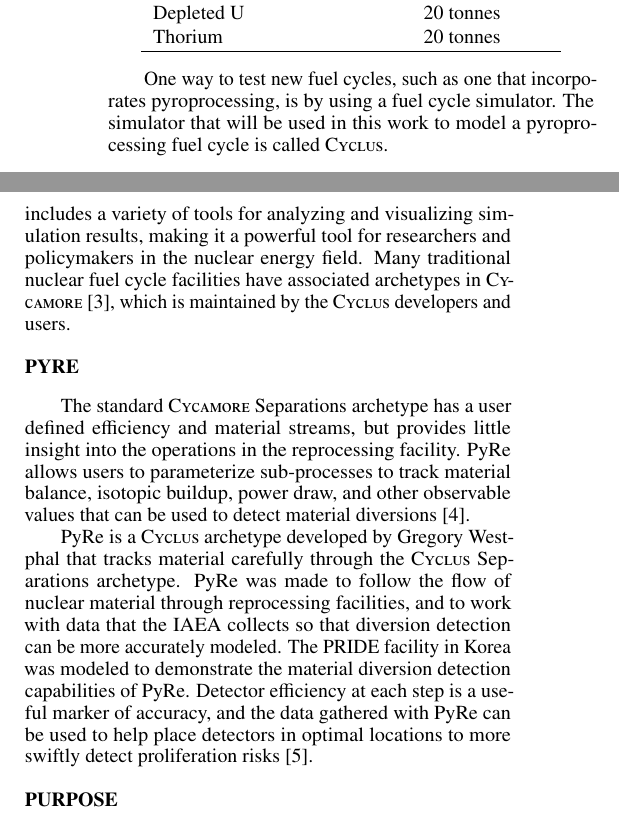
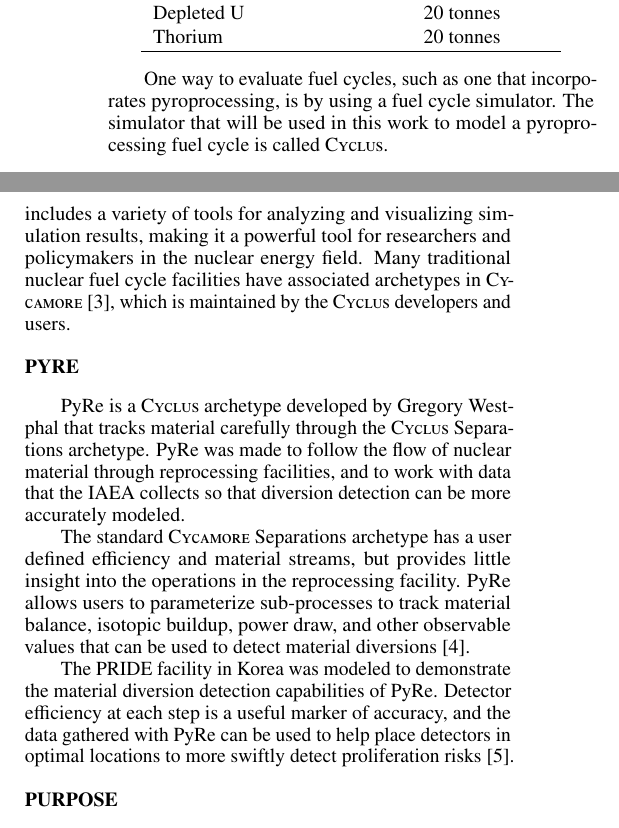
Before and after one commit to arfc/2025-macmillan-ans, a LaTeX document (abstract.tex): two parts of the columns of page 1 of 2, joined at a grey line, cut so that both start at the same text. Compiled offline with pdfLaTeX.

Commit message:
reordering pyre intro

```diff
--- a/abstract.tex
+++ b/abstract.tex
@@ -49,7 +49,7 @@ Pyroprocessing has not been demonstrated at an industrial scale, which provides
   \end{tabular}
 \end{table}
 
-One way to test new fuel cycles, such as one that incorporates pyroprocessing, is by using a fuel cycle simulator. The simulator that will be used in this work to model a pyroprocessing fuel cycle is called \cyclus.
+One way to evaluate fuel cycles, such as one that incorporates pyroprocessing, is by using a fuel cycle simulator. The simulator that will be used in this work to model a pyroprocessing fuel cycle is called \cyclus.
 
 %%%%%%%%%%%%%%%%%%%%%%%%%%%%%%%%%%%%%%%%%%%%%%%%%%%%%%%%%%%%%%%%%%%%%%%%%%%%%%%%
 \section{Cyclus}
@@ -58,9 +58,11 @@ One way to test new fuel cycles, such as one that incorporates pyroprocessing, i
 
 %%%%%%%%%%%%%%%%%%%%%%%%%%%%%%%%%%%%%%%%%%%%%%%%%%%%%%%%%%%%%%%%%%%%%%%%%%%%%%%%
 \section{PyRe}
+PyRe is a \cyclus archetype developed by Gregory Westphal that tracks material carefully through the \cyclus Separations archetype. PyRe was made to follow the flow of nuclear material through reprocessing facilities, and to work with data that the IAEA collects so that diversion detection can be more accurately modeled.
+
 The standard \cycamore Separations archetype has a user defined efficiency and material streams, but provides little insight into the operations in the reprocessing facility. PyRe allows users to parameterize sub-processes to track material balance, isotopic buildup, power draw, and other observable values that can be used to detect material diversions \cite{westphal_modeling_2019}.
 
-PyRe is a \cyclus archetype developed by Gregory Westphal that tracks material carefully through the \cyclus Separations archetype. PyRe was made to follow the flow of nuclear material through reprocessing facilities, and to work with data that the IAEA collects so that diversion detection can be more accurately modeled. The PRIDE facility in Korea was modeled to demonstrate the material diversion detection capabilities of PyRe. Detector efficiency at each step is a useful marker of accuracy, and the data gathered with PyRe can be used to help place detectors in optimal locations to more swiftly detect proliferation risks \cite{westphal_pyre_2018}.
+The PRIDE facility in Korea was modeled to demonstrate the material diversion detection capabilities of PyRe. Detector efficiency at each step is a useful marker of accuracy, and the data gathered with PyRe can be used to help place detectors in optimal locations to more swiftly detect proliferation risks \cite{westphal_pyre_2018}.
 
 %%%%%%%%%%%%%%%%%%%%%%%%%%%%%%%%%%%%%%%%%%%%%%%%%%%%%%%%%%%%%%%%%%%%%%%%%%%%%%%%
 \section{Purpose}
```
Also changed, not shown: abstract.pdf.
